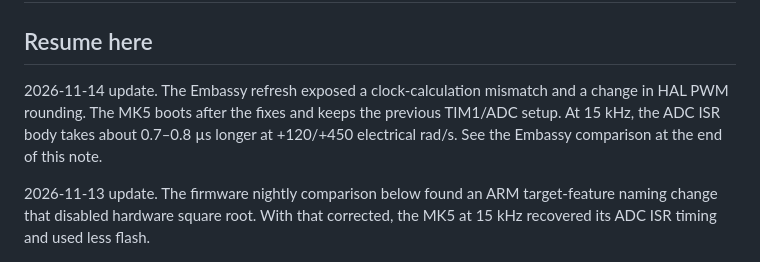
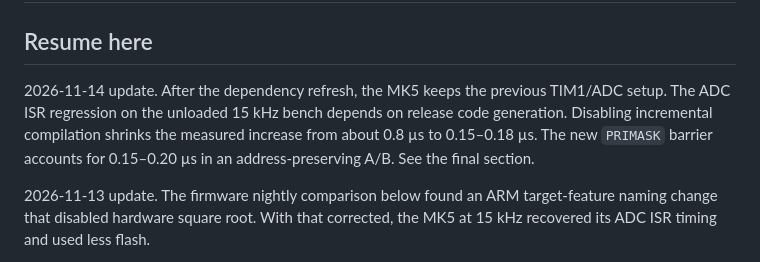
Before and after one commit to okhsunrog/oxifoc, a Markdown page: docs/notes/foc-loop-research.md, the part around one of its changes. Rendered like a GitHub page.

Commit message:
Isolate ADC ISR timing changes after dependency refresh

```diff
--- a/docs/notes/foc-loop-research.md
+++ b/docs/notes/foc-loop-research.md
@@ -2,11 +2,11 @@
 
 ## Resume here
 
-2026-11-14 update. The Embassy refresh exposed a clock-calculation mismatch
-and a change in HAL PWM rounding. The MK5 boots after the fixes and keeps
-the previous TIM1/ADC setup. At 15 kHz, the ADC ISR body takes about
-0.7–0.8 µs longer at +120/+450 electrical rad/s. See the Embassy comparison
-at the end of this note.
+2026-11-14 update. After the dependency refresh, the MK5 keeps the previous
+TIM1/ADC setup. The ADC ISR regression on the unloaded 15 kHz bench depends
+on release code generation. Disabling incremental compilation shrinks the
+measured increase from about 0.8 µs to 0.15–0.18 µs. The new `PRIMASK` barrier
+accounts for 0.15–0.20 µs in an address-preserving A/B. See the final section.
 
 2026-11-13 update. The firmware nightly comparison below found an ARM
 target-feature naming change that disabled hardware square root. With that
```
Also changed, not shown: other parts of docs/notes/foc-loop-research.md (+74 -0 lines).
